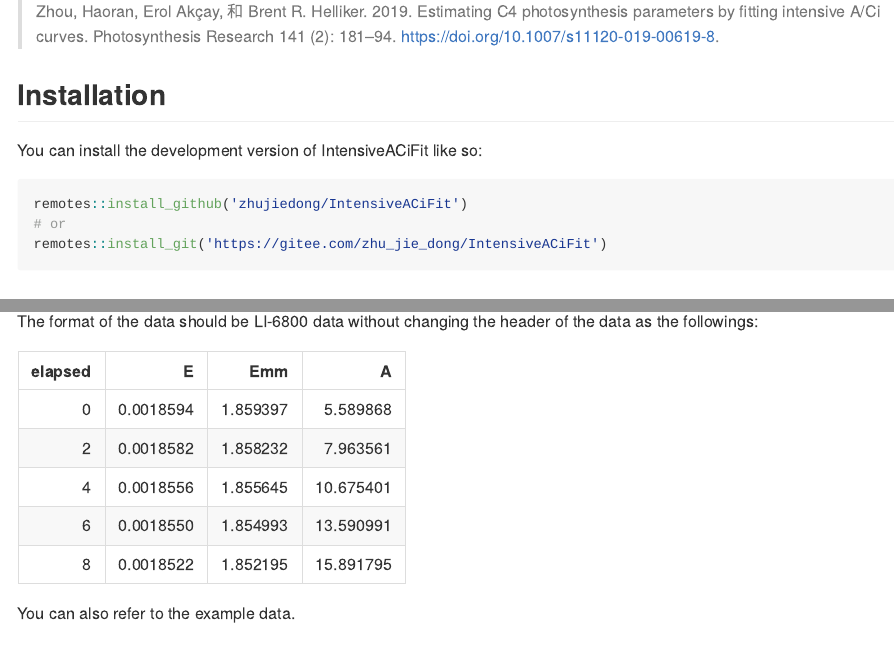
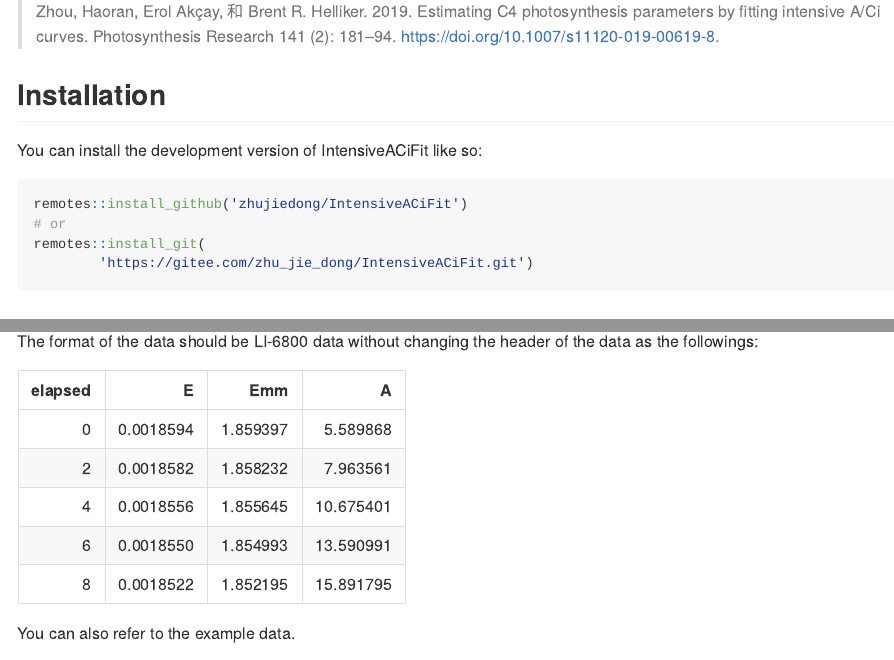
Before and after one commit to zhujiedong/IntensiveACiFit, an R Markdown document (README.Rmd): the page in a window 1100 px wide, from 200 px down, and a second part further down, joined at a grey line. The pictures show the output file README.md that the author committed with the source, drawn offline in the style of GitHub.

Commit message:
change gitee method

````diff
--- a/README.Rmd
+++ b/README.Rmd
@@ -30,7 +30,8 @@ You can install the development version of IntensiveACiFit like so:
 ``` r
 remotes::install_github('zhujiedong/IntensiveACiFit')
 # or
-remotes::install_git('https://gitee.com/zhu_jie_dong/IntensiveACiFit')
+remotes::install_git(
+        'https://gitee.com/zhu_jie_dong/IntensiveACiFit.git')
 ```
 
 ## Example
````
Also changed, not shown: README.md.
